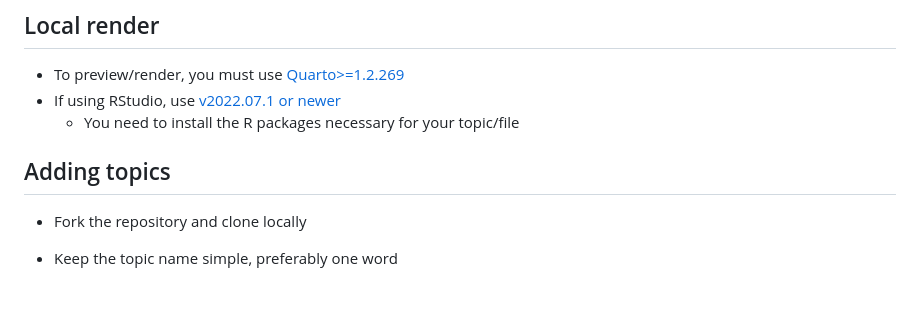
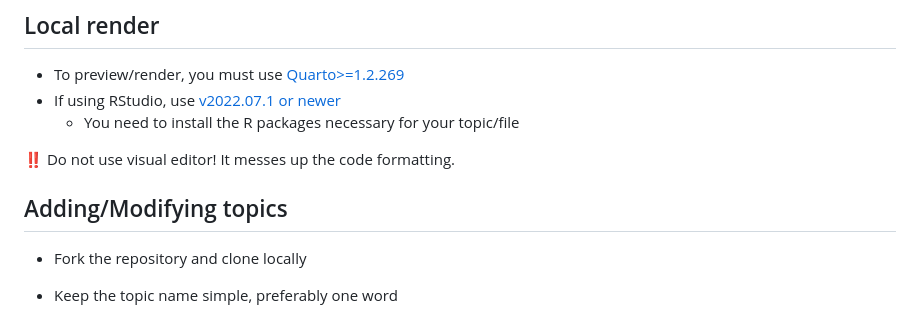
Before and after one commit to NBISweden/raukr-2023, a Markdown page: README.md, the part around the change. GitHub-like rendering; blank space fills up the shorter version.

Commit message:
Visual editor messes up formatting

```diff
--- a/README.md
+++ b/README.md
@@ -8,7 +8,9 @@
 - If using RStudio, use [v2022.07.1 or newer](https://posit.co/download/rstudio-desktop/)
   - You need to install the R packages necessary for your topic/file
 
-## Adding topics
+:bangbang: Do not use visual editor! It messes up the code formatting.
+
+## Adding/Modifying topics
 
 - Fork the repository and clone locally
 - Keep the topic name simple, preferably one word
```
